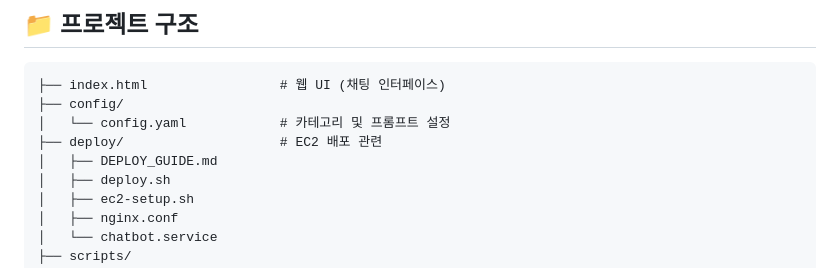
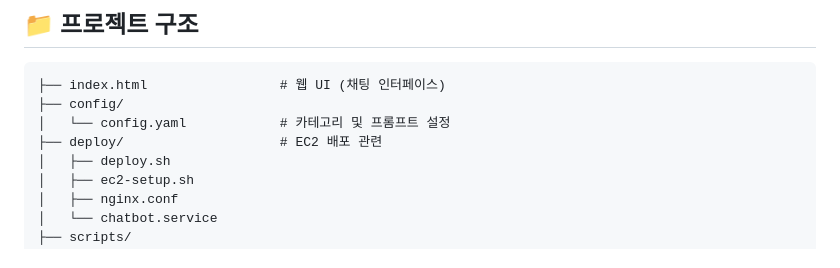
Before and after one commit to DSLab-MultiAgent/chatbot-project, a Markdown page: README.md, the part around the change. GitHub-like rendering.

Commit message:
Remove DEPLOY_GUIDE.md from deploy directory
Removed DEPLOY_GUIDE.md from the deployment directory.

```diff
--- a/README.md
+++ b/README.md
@@ -168,7 +168,6 @@ chmod +x deploy/deploy.sh
 ├── config/
 │   └── config.yaml            # 카테고리 및 프롬프트 설정
 ├── deploy/                    # EC2 배포 관련
-│   ├── DEPLOY_GUIDE.md
 │   ├── deploy.sh
 │   ├── ec2-setup.sh
 │   ├── nginx.conf
```
